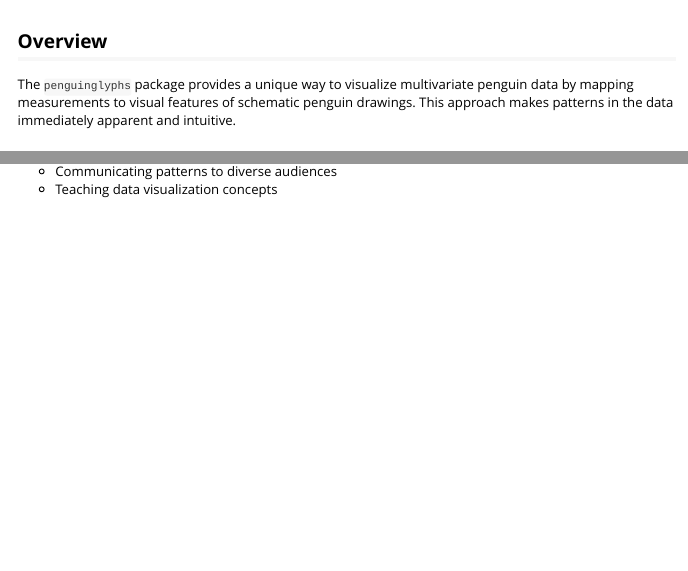
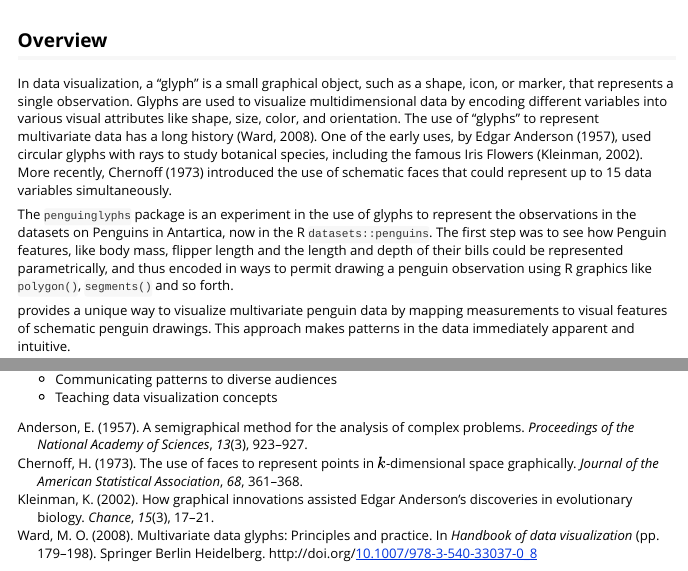
Before and after one commit to friendly/penguinglyphs, an R Markdown document (vignettes/introduction.Rmd): the page in a window 1100 px wide, from its top, and a second part further down, joined at a grey line. Rendered offline with R 4.5, knitr and Pandoc, with nearby package versions.

Commit message:
flesh out vignette

```diff
--- /dev/null
+++ b/R/normalize_var.R
@@ -0,0 +1,18 @@
+#' Normalize a variable to a specified range
+#'
+#' A utility function for use in creating glyphs for variables, designed for the penguinglyphs package.
+#'
+#' @param x Numeric vector to normalize
+#' @param new_min New minimum value (default 0.5)
+#' @param new_max New maximum value (default 1.5)
+#' @return Normalized numeric vector with values scaled to \code{[new_min, new_max]}
+#' @examples
+#' normalize_var(c(1, 2, 3, 4, 5))
+#' normalize_var(c(10, 20, 30), new_min = 0, new_max = 1)
+#' @export
+normalize_var <- function(x, new_min = 0.5, new_max = 1.5) {
+  if (all(is.na(x))) return(rep(1, length(x)))
+  x_range <- range(x, na.rm = TRUE)
+  if (x_range[1] == x_range[2]) return(rep(mean(c(new_min, new_max)), length(x)))
+  (x - x_range[1]) / (x_range[2] - x_range[1]) * (new_max - new_min) + new_min
+}
--- a/vignettes/introduction.Rmd
+++ b/vignettes/introduction.Rmd
@@ -1,6 +1,10 @@
 ---
 title: "Introduction to penguinglyphs"
-output: rmarkdown::html_vignette
+output:
+  rmarkdown::html_vignette:
+  fig_caption: yes
+bibliography: ["references.bib"]
+csl: apa.csl
 vignette: >
   %\VignetteIndexEntry{Introduction to penguinglyphs}
   %\VignetteEngine{knitr::rmarkdown}
@@ -18,7 +22,17 @@ knitr::opts_chunk$set(
 
 ## Overview
 
-The `penguinglyphs` package provides a unique way to visualize multivariate penguin data by mapping measurements to visual features of schematic penguin drawings. This approach makes patterns in the data immediately apparent and intuitive.
+In data visualization, a "glyph" is a small graphical object, such as a shape, icon, or marker, that represents a single observation. Glyphs are used to visualize multidimensional data by encoding different variables into various visual attributes like shape, size, color, and orientation. The use of "glyphs" to represent multivariate data has a long history [@Ward2008]. One of the early uses, by Edgar Anderson [-@Anderson:1957], used circular glyphs with rays to study botanical species, including the famous Iris Flowers [@Kleinman:2002].
+More recently, @Chernoff:1973 introduced the use of schematic faces that could represent up to 15 data variables
+simultaneously.
+
+The `penguinglyphs` package is an experiment in the use of glyphs to represent the observations in
+the datasets on Penguins in Antartica, now in the R `datasets::penguins`.
+The first step was to see how Penguin features, like body mass, flipper length and the length and depth of
+their bills could be represented parametrically, and thus encoded in ways to permit drawing a penguin observation
+using R graphics like `polygon()`, `segments()` and so forth.
+
+provides a unique way to visualize multivariate penguin data by mapping measurements to visual features of schematic penguin drawings. This approach makes patterns in the data immediately apparent and intuitive.
 
 ## Installation
 
--- /dev/null
+++ b/vignettes/references.bib
@@ -0,0 +1,45 @@
+@ARTICLE{Anderson:1957,
+  author = {Anderson, Edgar},
+  title = {A Semigraphical Method for the Analysis of Complex Problems},
+  journal = {Proceedings of the National Academy of Sciences},
+  year = {1957},
+  volume = {13},
+  pages = {923--927},
+  number = {3},
+  note = {reprinted in \emph{Technometrics}, 2:387--391 (August 1960)},
+  annote = {Circular glyphs, with rays to represent multivariate data},
+  oldnum = {67}
+}
+
+@ARTICLE{Chernoff:1973,
+  author = {Chernoff, Herman},
+  title = {The Use of Faces to Represent Points in $k$-Dimensional Space Graphically},
+  journal = {Journal of the American Statistical Association},
+  year = {1973},
+  volume = {68},
+  pages = {361--368},
+  annote = {Cartoons of human face to represent multivariate data},
+  oldnum = {72}
+}
+
+@ARTICLE{Kleinman:2002,
+  author = {Kleinman, Kim},
+  title = {How Graphical Innovations Assisted {Edgar Anderson's} Discoveries
+	in Evolutionary Biology},
+  journal = {Chance},
+  year = {2002},
+  volume = {15},
+  pages = {17--21},
+  number = {3}
+}
+
+@InBook{Ward2008,
+  author    = {Ward, Matthew O.},
+  pages     = {179--198},
+  publisher = {Springer Berlin Heidelberg},
+  title     = {Multivariate Data Glyphs: Principles and Practice},
+  year      = {2008},
+  isbn      = {9783540330370},
+  booktitle = {Handbook of Data Visualization},
+  doi       = {10.1007/978-3-540-33037-0_8},
+}
```
Also changed, not shown: R/penguin_glyphs.R (+0 -17 lines), vignettes/apa.csl (added).
